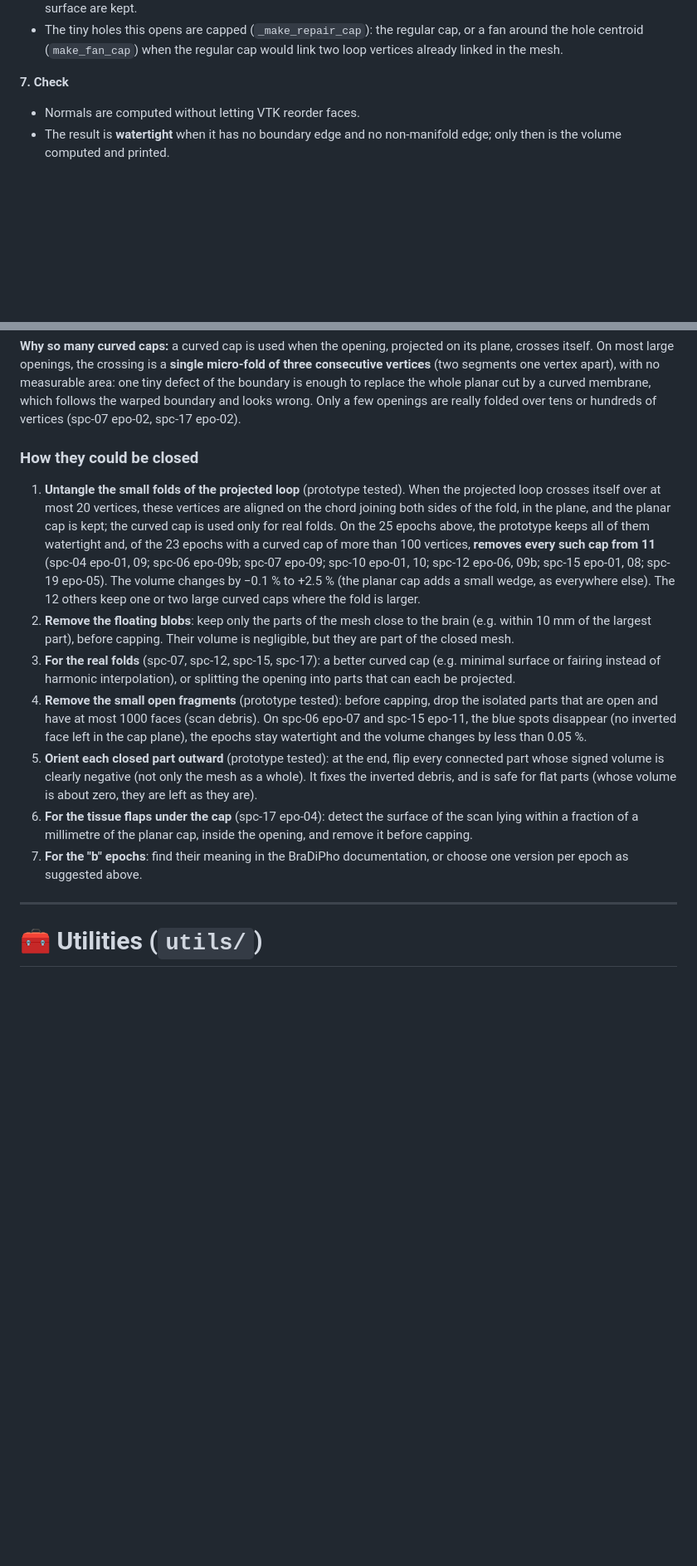
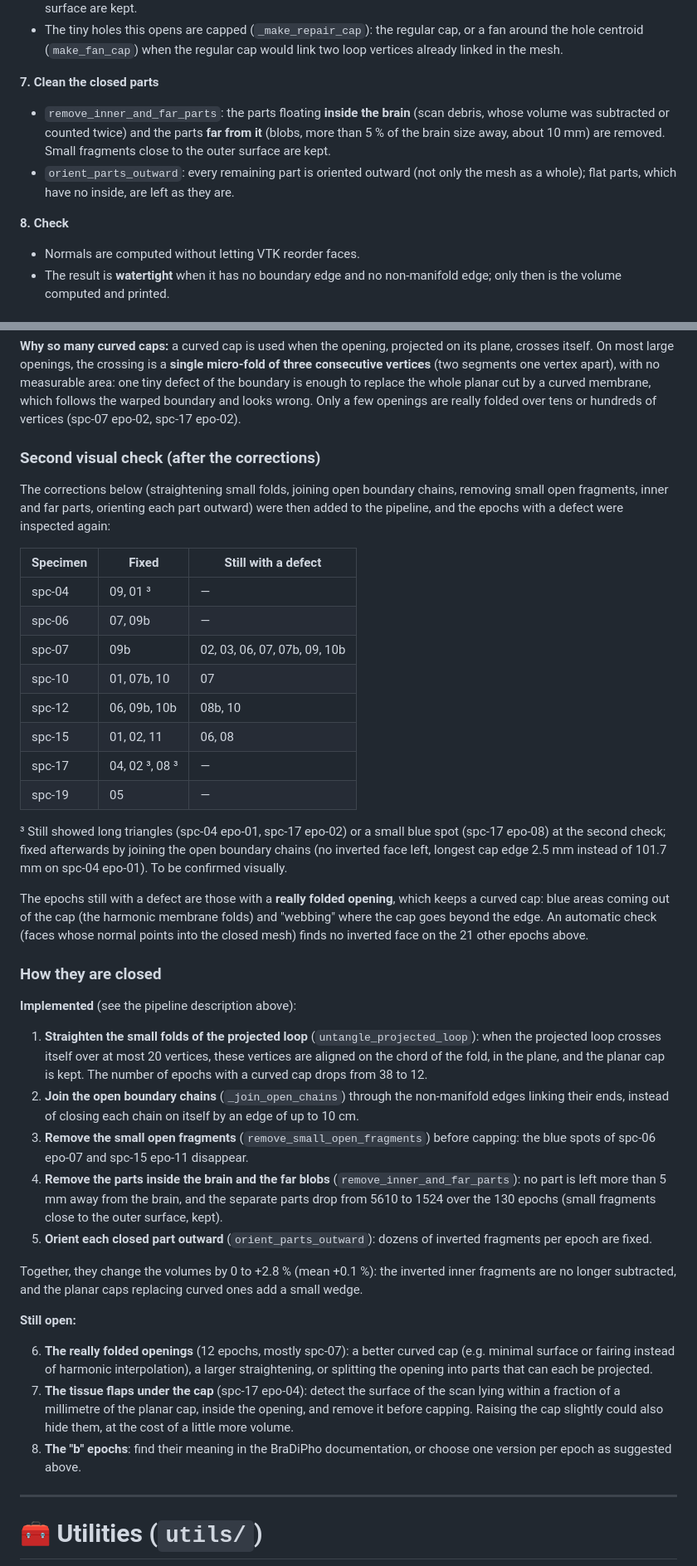
Before and after one commit to guichoquette/close_mesh, a Markdown page: README.md, 2 parts joined by grey strips. Shown at 83% size. Rendered like a GitHub page; blank space fills up the shorter version.

```diff
--- a/README.md
+++ b/README.md
@@ -162,7 +163,12 @@ On the capped mesh, up to three passes fix what step 2 had to leave:
 - `drop_extra_faces_on_non_manifold_edges`: some non-manifold edges cannot be split (the faces around them reconnect around both vertices: a small fold or pocket of the scan). Only the two faces that best continue the surface are kept.
 - The tiny holes this opens are capped (`_make_repair_cap`): the regular cap, or a fan around the hole centroid (`make_fan_cap`) when the regular cap would link two loop vertices already linked in the mesh.
 
-**7. Check**
+**7. Clean the closed parts**
+
+- `remove_inner_and_far_parts`: the parts floating **inside the brain** (scan debris, whose volume was subtracted or counted twice) and the parts **far from it** (blobs, more than 5 % of the brain size away, about 10 mm) are removed. Small fragments close to the outer surface are kept.
+- `orient_parts_outward`: every remaining part is oriented outward (not only the mesh as a whole); flat parts, which have no inside, are left as they are.
+
+**8. Check**
 
 - Normals are computed without letting VTK reorder faces.
 - The result is **watertight** when it has no boundary edge and no non-manifold edge; only then is the volume computed and printed.
@@ -299,15 +305,42 @@ Until their meaning is known, the "b" epochs should not be mixed with the main s
 
 **Why so many curved caps:** a curved cap is used when the opening, projected on its plane, crosses itself. On most large openings, the crossing is a **single micro-fold of three consecutive vertices** (two segments one vertex apart), with no measurable area: one tiny defect of the boundary is enough to replace the whole planar cut by a curved membrane, which follows the warped boundary and looks wrong. Only a few openings are really folded over tens or hundreds of vertices (spc-07 epo-02, spc-17 epo-02).
 
-### How they could be closed
+### Second visual check (after the corrections)
 
-1. **Untangle the small folds of the projected loop** (prototype tested). When the projected loop crosses itself over at most 20 vertices, these vertices are aligned on the chord joining both sides of the fold, in the plane, and the planar cap is kept; the curved cap is used only for real folds. On the 25 epochs above, the prototype keeps all of them watertight and, of the 23 epochs with a curved cap of more than 100 vertices, **removes every such cap from 11** (spc-04 epo-01, 09; spc-06 epo-09b; spc-07 epo-09; spc-10 epo-01, 10; spc-12 epo-06, 09b; spc-15 epo-01, 08; spc-19 epo-05). The volume changes by −0.1 % to +2.5 % (the planar cap adds a small wedge, as everywhere else). The 12 others keep one or two large curved caps where the fold is larger.
-2. **Remove the floating blobs**: keep only the parts of the mesh close to the brain (e.g. within 10 mm of the largest part), before capping. Their volume is negligible, but they are part of the closed mesh.
-3. **For the real folds** (spc-07, spc-12, spc-15, spc-17): a better curved cap (e.g. minimal surface or fairing instead of harmonic interpolation), or splitting the opening into parts that can each be projected.
-4. **Remove the small open fragments** (prototype tested): before capping, drop the isolated parts that are open and have at most 1000 faces (scan debris). On spc-06 epo-07 and spc-15 epo-11, the blue spots disappear (no inverted face left in the cap plane), the epochs stay watertight and the volume changes by less than 0.05 %.
-5. **Orient each closed part outward** (prototype tested): at the end, flip every connected part whose signed volume is clearly negative (not only the mesh as a whole). It fixes the inverted debris, and is safe for flat parts (whose volume is about zero, they are left as they are).
-6. **For the tissue flaps under the cap** (spc-17 epo-04): detect the surface of the scan lying within a fraction of a millimetre of the planar cap, inside the opening, and remove it before capping.
-7. **For the "b" epochs**: find their meaning in the BraDiPho documentation, or choose one version per epoch as suggested above.
+The corrections below (straightening small folds, joining open boundary chains, removing small open fragments, inner and far parts, orienting each part outward) were then added to the pipeline, and the epochs with a defect were inspected again:
+
+| Specimen | Fixed | Still with a defect |
+|---|---|---|
+| spc-04 | 09, 01 ³ | — |
+| spc-06 | 07, 09b | — |
+| spc-07 | 09b | 02, 03, 06, 07, 07b, 09, 10b |
+| spc-10 | 01, 07b, 10 | 07 |
+| spc-12 | 06, 09b, 10b | 08b, 10 |
+| spc-15 | 01, 02, 11 | 06, 08 |
+| spc-17 | 04, 02 ³, 08 ³ | — |
+| spc-19 | 05 | — |
+
+³ Still showed long triangles (spc-04 epo-01, spc-17 epo-02) or a small blue spot (spc-17 epo-08) at the second check; fixed afterwards by joining the open boundary chains (no inverted face left, longest cap edge 2.5 mm instead of 101.7 mm on spc-04 epo-01). To be confirmed visually.
+
+The epochs still with a defect are those with a **really folded opening**, which keeps a curved cap: blue areas coming out of the cap (the harmonic membrane folds) and "webbing" where the cap goes beyond the edge. An automatic check (faces whose normal points into the closed mesh) finds no inverted face on the 21 other epochs above.
+
+### How they are closed
+
+**Implemented** (see the pipeline description above):
+
+1. **Straighten the small folds of the projected loop** (`untangle_projected_loop`): when the projected loop crosses itself over at most 20 vertices, these vertices are aligned on the chord of the fold, in the plane, and the planar cap is kept. The number of epochs with a curved cap drops from 38 to 12.
+2. **Join the open boundary chains** (`_join_open_chains`) through the non-manifold edges linking their ends, instead of closing each chain on itself by an edge of up to 10 cm.
+3. **Remove the small open fragments** (`remove_small_open_fragments`) before capping: the blue spots of spc-06 epo-07 and spc-15 epo-11 disappear.
+4. **Remove the parts inside the brain and the far blobs** (`remove_inner_and_far_parts`): no part is left more than 5 mm away from the brain, and the separate parts drop from 5610 to 1524 over the 130 epochs (small fragments close to the outer surface, kept).
+5. **Orient each closed part outward** (`orient_parts_outward`): dozens of inverted fragments per epoch are fixed.
+
+Together, they change the volumes by 0 to +2.8 % (mean +0.1 %): the inverted inner fragments are no longer subtracted, and the planar caps replacing curved ones add a small wedge.
+
+**Still open:**
+
+6. **The really folded openings** (12 epochs, mostly spc-07): a better curved cap (e.g. minimal surface or fairing instead of harmonic interpolation), a larger straightening, or splitting the opening into parts that can each be projected.
+7. **The tissue flaps under the cap** (spc-17 epo-04): detect the surface of the scan lying within a fraction of a millimetre of the planar cap, inside the opening, and remove it before capping. Raising the cap slightly could also hide them, at the cost of a little more volume.
+8. **The "b" epochs**: find their meaning in the BraDiPho documentation, or choose one version per epoch as suggested above.
 
 ---
 
```
Also changed, not shown: other parts of README.md (+25 -23 lines).
